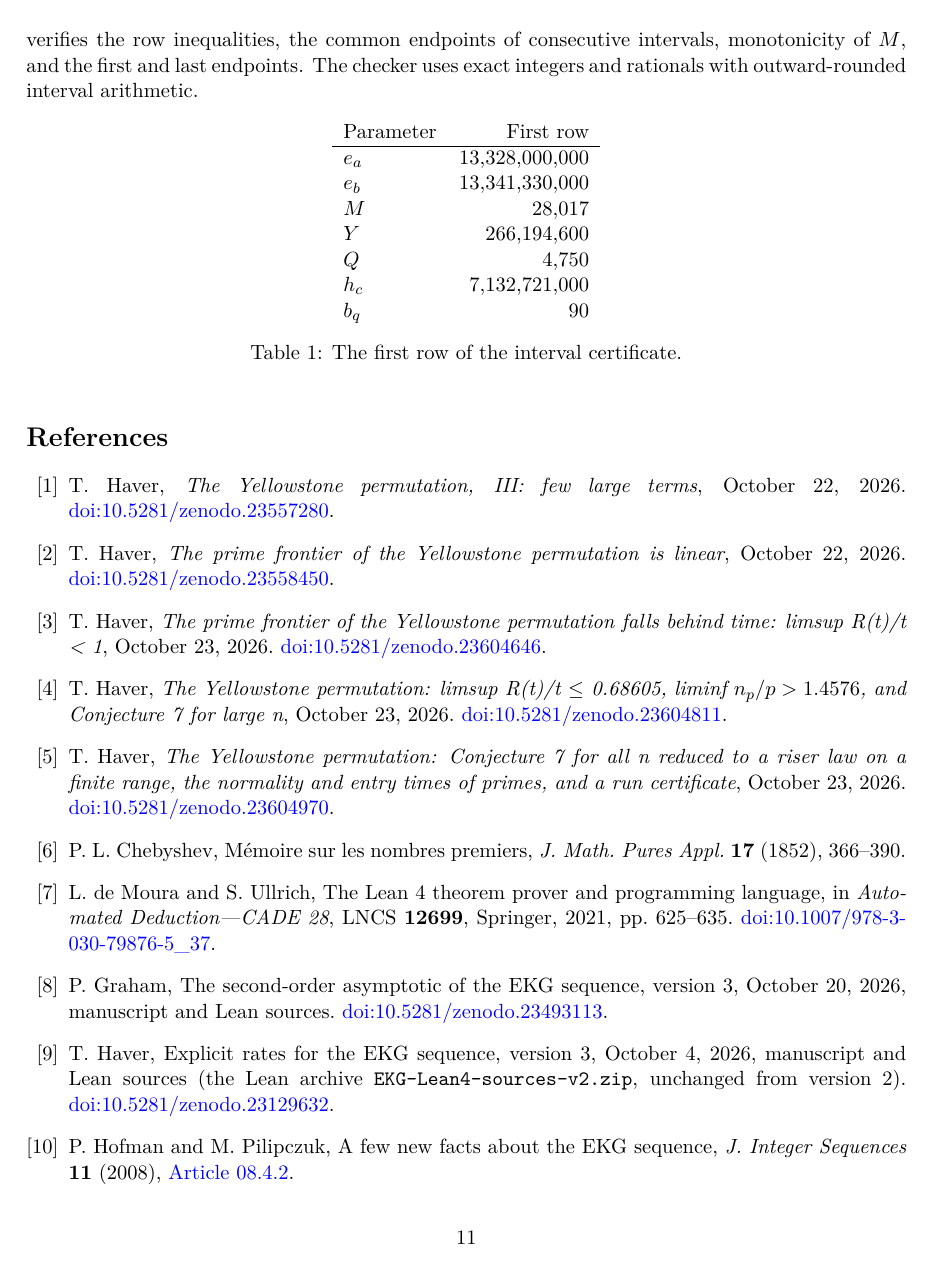
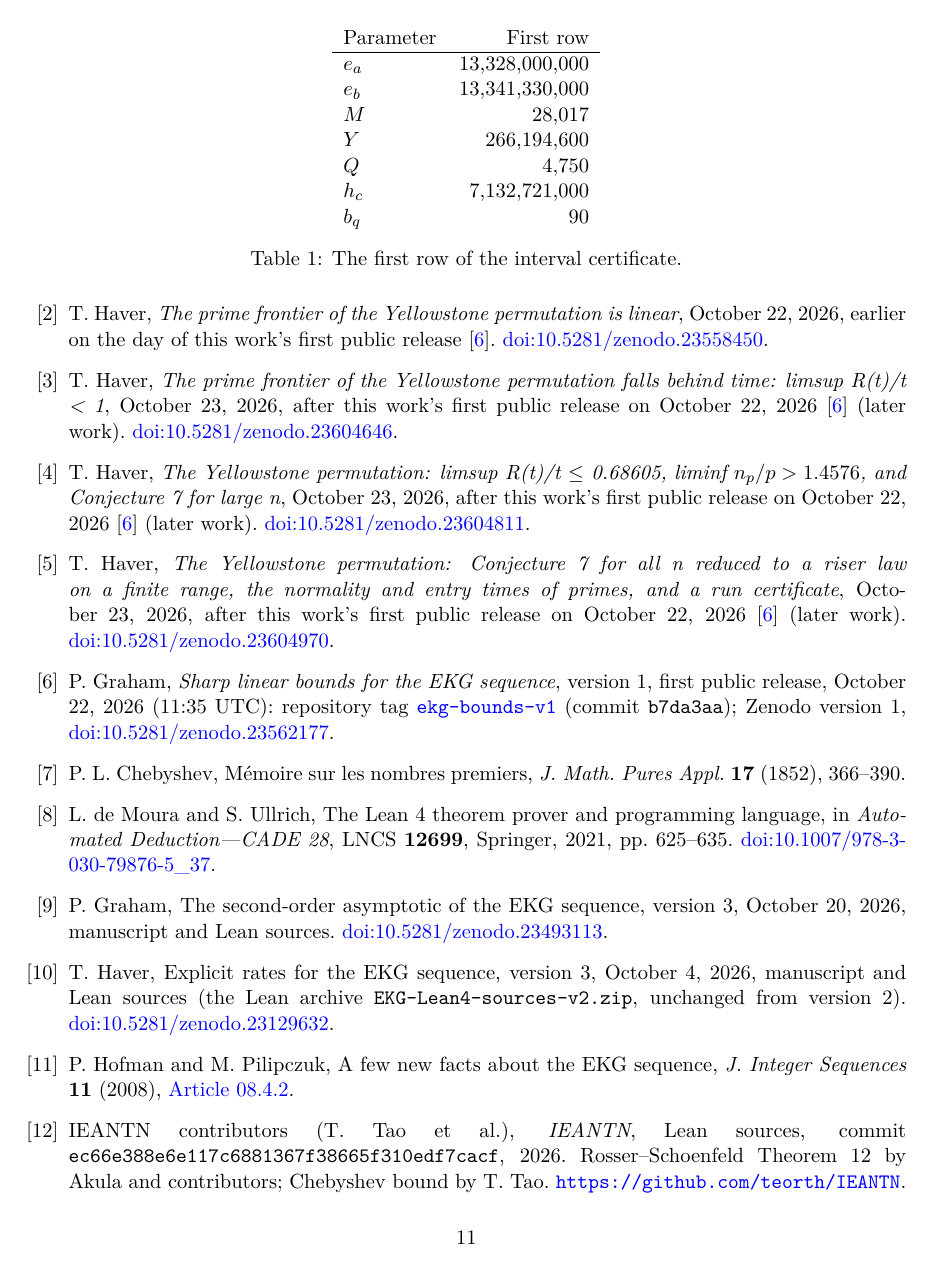
Before and after one commit to 6/clank-lab, a LaTeX paper (results/ekg-bounds/paper/paper.tex): page 11 of 12. Compiled offline with pdfLaTeX.

```diff
--- a/results/ekg-bounds/paper/paper.tex
+++ b/results/ekg-bounds/paper/paper.tex
@@ -28,7 +28,7 @@
 \newcommand{\lean}[1]{\texttt{#1}}
 \title{Sharp linear bounds for the EKG sequence}
 \author{P. Graham\\ \small\url{https://orcid.org/0009-0007-8493-1505}}
-\date{October 26, 2026}
+\date{November 19, 2026}
 \begin{document}
 \maketitle
 
@@ -687,24 +685,36 @@
 \begin{thebibliography}{99}
 
 \bibitem{haverY3}
-T. Haver, \emph{The Yellowstone permutation, III: few large terms}, October 22, 2026.
+T. Haver, \emph{The Yellowstone permutation, III: few large terms}, October 22, 2026, earlier on
+the day of this work's first public release~\cite{v1}.
 \href{https://doi.org/10.5281/zenodo.23557280}{doi:10.5281/zenodo.23557280}.
 
 \bibitem{haverYFrontier}
-T. Haver, \emph{The prime frontier of the Yellowstone permutation is linear}, October 22, 2026.
+T. Haver, \emph{The prime frontier of the Yellowstone permutation is linear}, October 22, 2026, earlier on
+the day of this work's first public release~\cite{v1}.
 \href{https://doi.org/10.5281/zenodo.23558450}{doi:10.5281/zenodo.23558450}.
 
 \bibitem{haverY6}
-T. Haver, \emph{The prime frontier of the Yellowstone permutation falls behind time: limsup R(t)/t < 1}, October 23, 2026.
+T. Haver, \emph{The prime frontier of the Yellowstone permutation falls behind time: limsup R(t)/t < 1}, October 23, 2026, after this work's
+first public release on October 22, 2026~\cite{v1} (later work).
 \href{https://doi.org/10.5281/zenodo.23604646}{doi:10.5281/zenodo.23604646}.
 
 \bibitem{haverY7}
-T. Haver, \emph{The Yellowstone permutation: limsup R(t)/t $\leq$ 0.68605, liminf $n_p/p>1.4576$, and Conjecture 7 for large n}, October 23, 2026.
+T. Haver, \emph{The Yellowstone permutation: limsup R(t)/t $\leq$ 0.68605, liminf $n_p/p>1.4576$, and Conjecture 7 for large n}, October 23, 2026, after this work's
+first public release on October 22, 2026~\cite{v1} (later work).
 \href{https://doi.org/10.5281/zenodo.23604811}{doi:10.5281/zenodo.23604811}.
 
 \bibitem{haverY8}
-T. Haver, \emph{The Yellowstone permutation: Conjecture 7 for all n reduced to a riser law on a finite range, the normality and entry times of primes, and a run certificate}, October 23, 2026.
+T. Haver, \emph{The Yellowstone permutation: Conjecture 7 for all n reduced to a riser law on a finite range, the normality and entry times of primes, and a run certificate}, October 23, 2026, after this work's
+first public release on October 22, 2026~\cite{v1} (later work).
 \href{https://doi.org/10.5281/zenodo.23604970}{doi:10.5281/zenodo.23604970}.
+
+\bibitem{v1}
+P. Graham, \emph{Sharp linear bounds for the EKG sequence}, version 1, first
+public release, October 22, 2026 (11:35 UTC): repository tag
+\href{https://github.com/6/clank-lab/tree/ekg-bounds-v1/results/ekg-bounds}{\texttt{ekg-bounds-v1}}
+(commit \texttt{b7da3aa});
+Zenodo version 1, \href{https://doi.org/10.5281/zenodo.23562177}{doi:10.5281/zenodo.23562177}.
 
 
 \bibitem{chebyshev}
```
Also changed, not shown: .github/workflows/ekg-bounds.yml (+9 -1 lines), CHANGELOG.md, results/ekg-bounds/README.md, results/ekg-bounds/paper/paper.pdf, results/ekg-bounds/paper/paper.tex (8 more changed lines).
